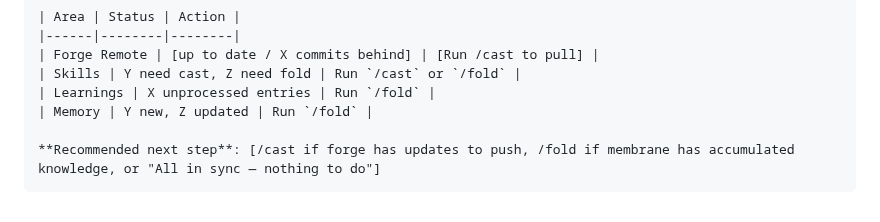
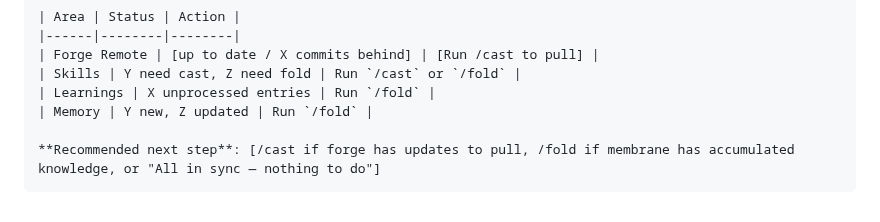
Before and after one commit to forge-arcana/forge, a Markdown page: skills/mark/SKILL.md, the part around the change. GitHub-like rendering.

Commit message:
Fix /mark perspective: /cast pulls updates, not pushes
The recommendation template said "forge has updates to push" but /cast
deploys forge → membrane, so from the user's POV they are pulling.

Co-Authored-By: Claude Opus 4.6 <noreply@anthropic.com>

````diff
--- a/skills/mark/SKILL.md
+++ b/skills/mark/SKILL.md
@@ -110,5 +110,5 @@ Output a final summary with recommended actions:
 | Learnings | X unprocessed entries | Run `/fold` |
 | Memory | Y new, Z updated | Run `/fold` |
 
-**Recommended next step**: [/cast if forge has updates to push, /fold if membrane has accumulated knowledge, or "All in sync — nothing to do"]
+**Recommended next step**: [/cast if forge has updates to pull, /fold if membrane has accumulated knowledge, or "All in sync — nothing to do"]
 ```
````
